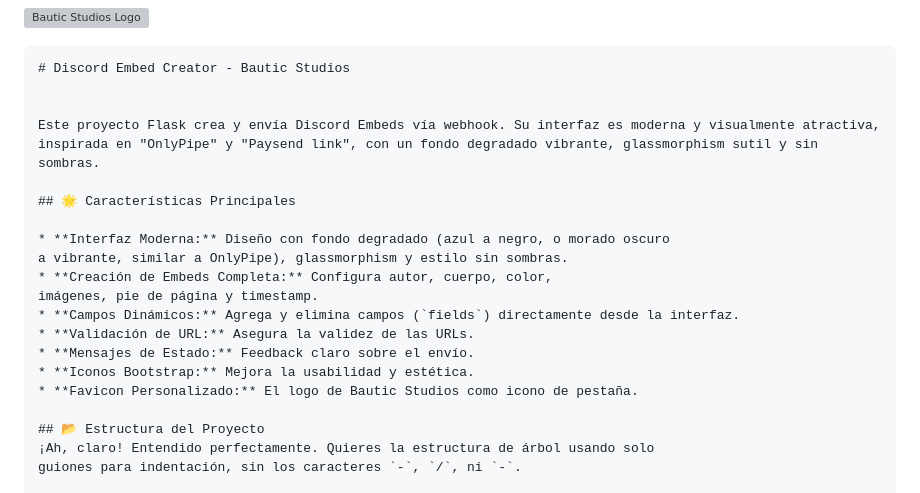
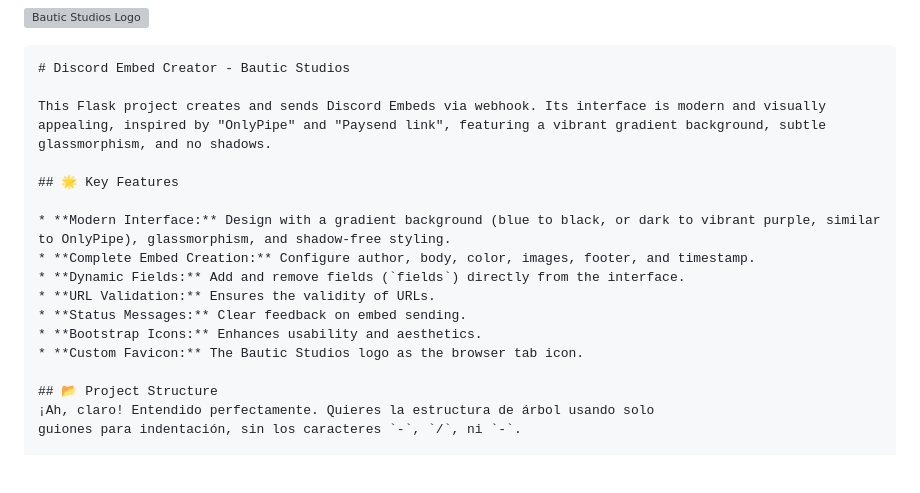
Before and after one commit to Mrblour/Bautic-Embed, a Markdown page: README.md, the part around the change printed below. GitHub-like rendering; blank space fills up the shorter version; grey boxes are pictures that could not be loaded.

````diff
--- a/README.md
+++ b/README.md
@@ -2,23 +2,19 @@
 ```markdown
 # Discord Embed Creator - Bautic Studios
 
+This Flask project creates and sends Discord Embeds via webhook. Its interface is modern and visually appealing, inspired by "OnlyPipe" and "Paysend link", featuring a vibrant gradient background, subtle glassmorphism, and no shadows.
 
-Este proyecto Flask crea y envía Discord Embeds vía webhook. Su interfaz es moderna y visualmente atractiva,
-inspirada en "OnlyPipe" y "Paysend link", con un fondo degradado vibrante, glassmorphism sutil y sin sombras.
+## 🌟 Key Features
 
-## 🌟 Características Principales
+* **Modern Interface:** Design with a gradient background (blue to black, or dark to vibrant purple, similar to OnlyPipe), glassmorphism, and shadow-free styling.
+* **Complete Embed Creation:** Configure author, body, color, images, footer, and timestamp.
+* **Dynamic Fields:** Add and remove fields (`fields`) directly from the interface.
+* **URL Validation:** Ensures the validity of URLs.
+* **Status Messages:** Clear feedback on embed sending.
+* **Bootstrap Icons:** Enhances usability and aesthetics.
+* **Custom Favicon:** The Bautic Studios logo as the browser tab icon.
 
-* **Interfaz Moderna:** Diseño con fondo degradado (azul a negro, o morado oscuro
-a vibrante, similar a OnlyPipe), glassmorphism y estilo sin sombras.
-* **Creación de Embeds Completa:** Configura autor, cuerpo, color,
-imágenes, pie de página y timestamp.
-* **Campos Dinámicos:** Agrega y elimina campos (`fields`) directamente desde la interfaz.
-* **Validación de URL:** Asegura la validez de las URLs.
-* **Mensajes de Estado:** Feedback claro sobre el envío.
-* **Iconos Bootstrap:** Mejora la usabilidad y estética.
-* **Favicon Personalizado:** El logo de Bautic Studios como icono de pestaña.
-
-## 📂 Estructura del Proyecto
+## 📂 Project Structure
 ¡Ah, claro! Entendido perfectamente. Quieres la estructura de árbol usando solo
 guiones para indentación, sin los caracteres `-`, `/`, ni `-`.
 
````
Also changed, not shown: other parts of README.md (+26 -38 lines).
